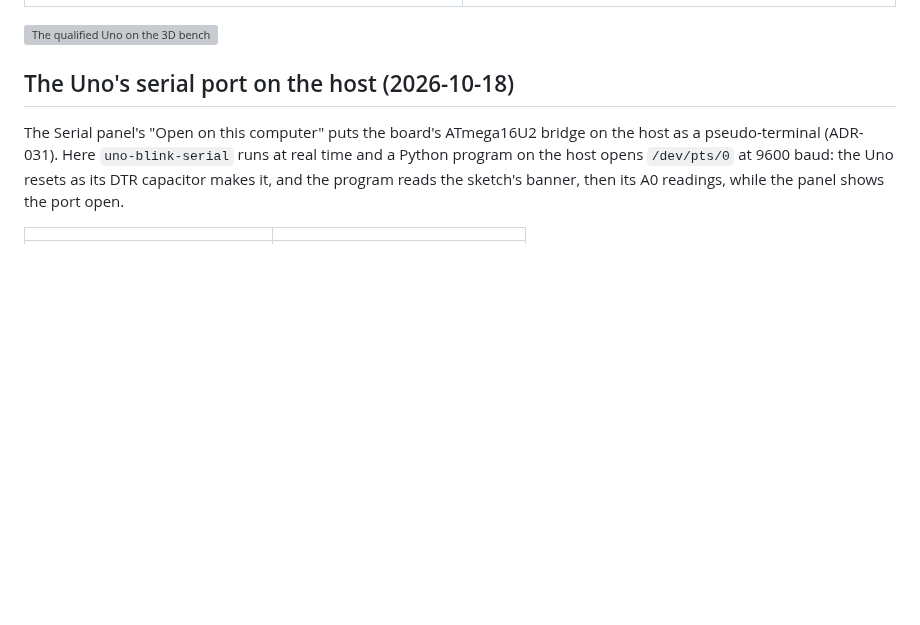
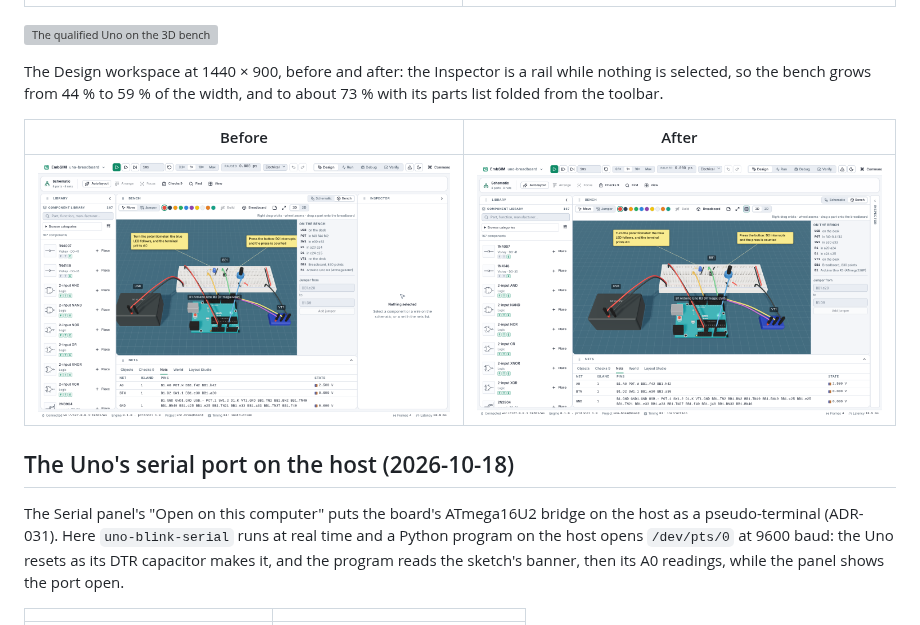
Before and after one commit to EmbLinkOs/EmbSIM, a Markdown page: docs/gallery/README.md, the part around the change. GitHub-like rendering; pictures changed too: docs/gallery/qualified-uno/workspace-after.png (added), docs/gallery/qualified-uno/workspace-before.png (added); blank space fills up the shorter version; grey boxes are pictures that could not be loaded.

```diff
--- a/docs/gallery/README.md
+++ b/docs/gallery/README.md
@@ -21,6 +21,14 @@ validator now holds the artwork to the reference within 0.05 mm, and the
 | ![The earlier Uno artwork: headers out of place](qualified-uno/artwork-before.png) | ![The Uno artwork from reference data](qualified-uno/artwork.png) |
 
 ![The qualified Uno on the 3D bench](qualified-uno/bench.png)
+
+The Design workspace at 1440 × 900, before and after: the Inspector is a
+rail while nothing is selected, so the bench grows from 44 % to 59 % of the
+width, and to about 73 % with its parts list folded from the toolbar.
+
+| Before | After |
+|---|---|
+| ![The workspace before: an empty Inspector beside the bench](qualified-uno/workspace-before.png) | ![The workspace after: the Inspector folded while nothing is selected](qualified-uno/workspace-after.png) |
 
 ## The Uno's serial port on the host (2026-10-18)
 
```
Also changed, not shown: CHANGELOG.md (+7 -0 lines), docs/specs/SPEC-011-workbench-interface.md (+9 -2 lines), 3 other files.
